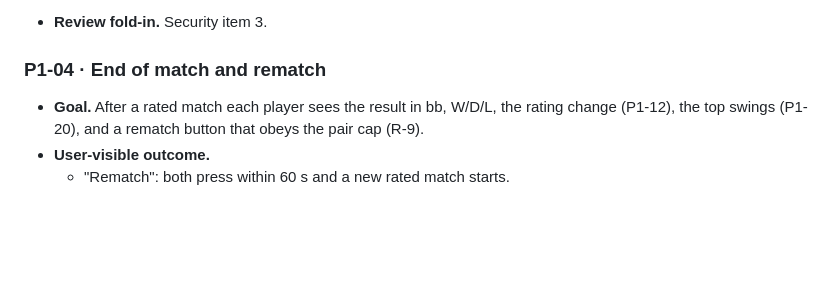
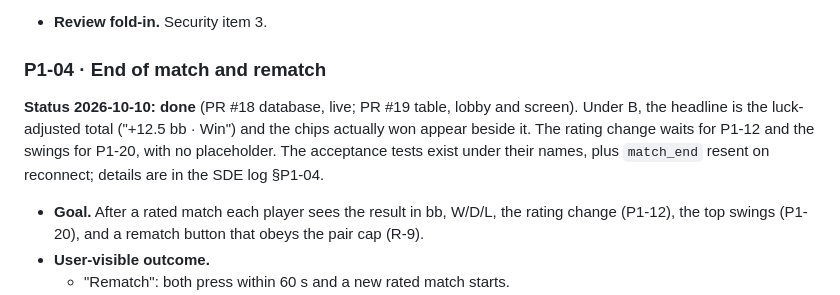
Before and after one commit to Backpacked333/QuantPoker, a Markdown page: .10x/tickets.md, the part around the change. Drawn GitHub-style; blank space fills up the shorter version.

Commit message:
state(sde): P1-04 log and ticket status
Co-Authored-By: Claude Opus 5.5 <noreply@anthropic.com>
Claude-Session: https://claude.ai/code/session_01PMpUgmBiksSqbQV3aV4V2j

```diff
--- a/.10x/tickets.md
+++ b/.10x/tickets.md
@@ -605,6 +605,8 @@ Rated matches use `MatchKind 'hu-rated'`. Everything below is additive; casual H
 - **Review fold-in.** Security item 3.
 
 ### P1-04 · End of match and rematch
+
+**Status 2026-10-10: done** (PR #18 database, live; PR #19 table, lobby and screen). Under B, the headline is the luck-adjusted total ("+12.5 bb · Win") and the chips actually won appear beside it. The rating change waits for P1-12 and the swings for P1-20, with no placeholder. The acceptance tests exist under their names, plus `match_end` resent on reconnect; details are in the SDE log §P1-04.
 
 - **Goal.** After a rated match each player sees the result in bb, W/D/L, the rating change (P1-12), the top swings (P1-20), and a rematch button that obeys the pair cap (R-9).
 - **User-visible outcome.**
```
Also changed, not shown: 2 other files.
